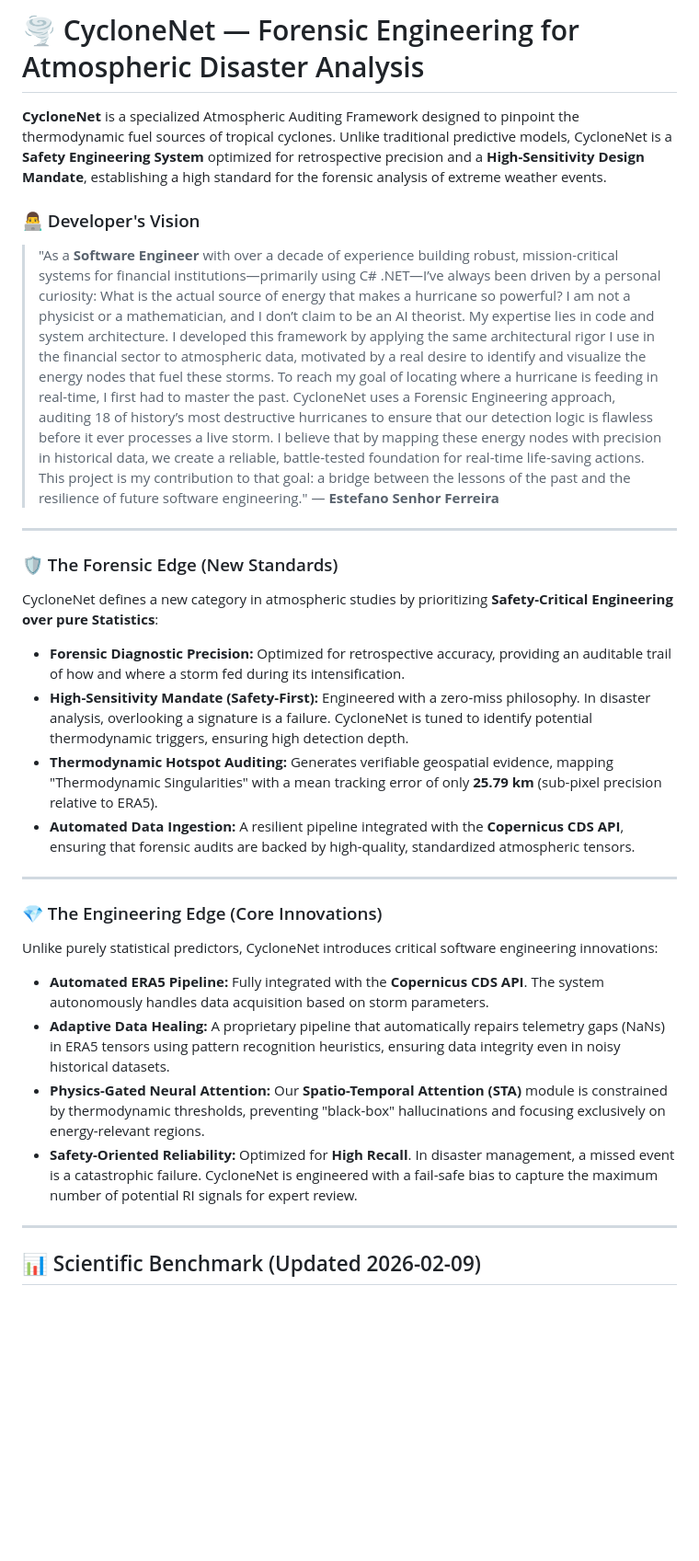
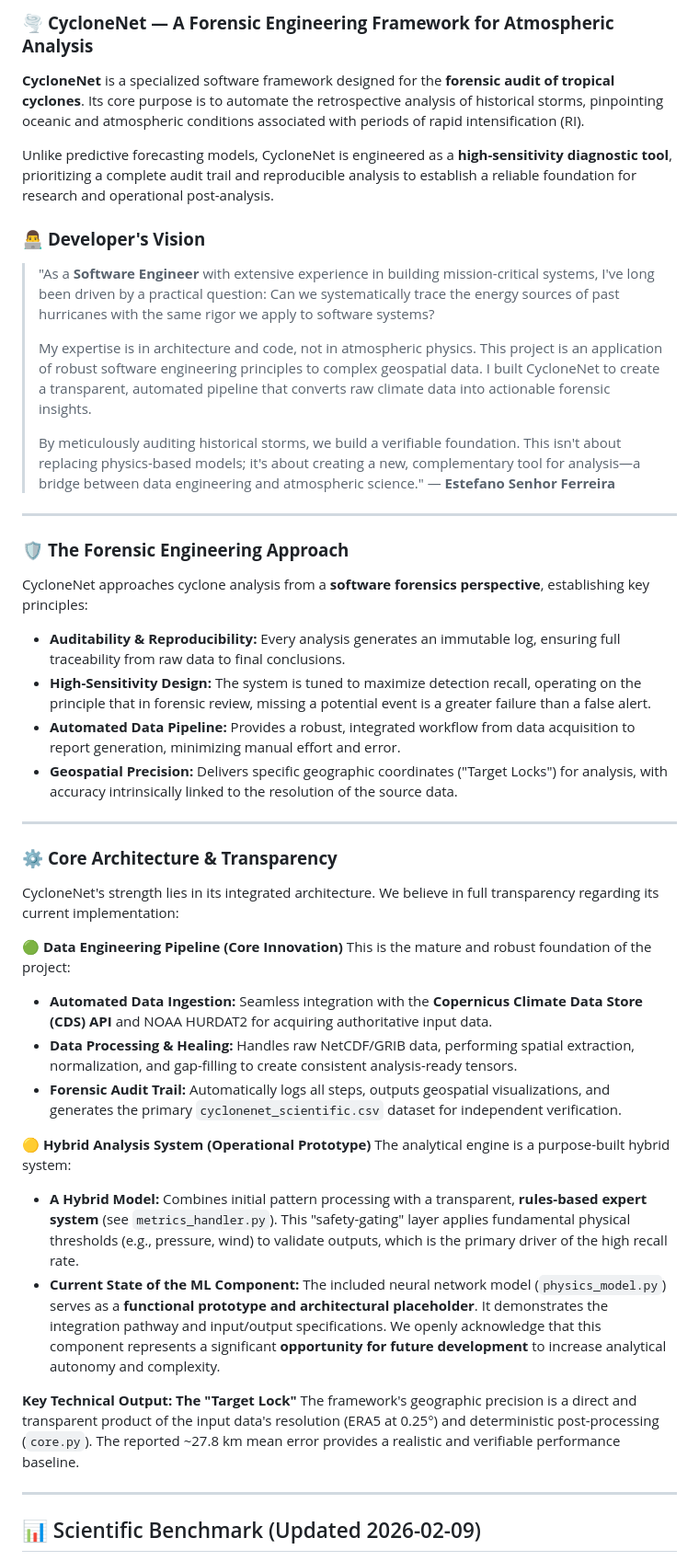
Before and after one commit to estefano-ferreira/cyclone-net, a Markdown page: README.md, the part around one of its changes. Shown at 92% size. Rendered like a GitHub page; blank space fills up the shorter version.

Commit message:
docs: major revision of architectural disclosure

```diff
--- a/README.md
+++ b/README.md
@@ -1,36 +1,50 @@
-# 🌪️ CycloneNet — Forensic Engineering for Atmospheric Disaster Analysis
+### 🌪️ **CycloneNet — A Forensic Engineering Framework for Atmospheric Analysis**
 
-**CycloneNet** is a specialized Atmospheric Auditing Framework designed to pinpoint the thermodynamic fuel sources of tropical cyclones. Unlike traditional predictive models, CycloneNet is a **Safety Engineering System** optimized for retrospective precision and a **High-Sensitivity Design Mandate**, establishing a high standard for the forensic analysis of extreme weather events.
+**CycloneNet** is a specialized software framework designed for the **forensic audit of tropical cyclones**. Its core purpose is to automate the retrospective analysis of historical storms, pinpointing oceanic and atmospheric conditions associated with periods of rapid intensification (RI).
 
-### 👨‍💻 Developer's Vision
+Unlike predictive forecasting models, CycloneNet is engineered as a **high-sensitivity diagnostic tool**, prioritizing a complete audit trail and reproducible analysis to establish a reliable foundation for research and operational post-analysis.
 
-> "As a **Software Engineer** with over a decade of experience building robust, mission-critical systems for financial institutions—primarily using C# .NET—I’ve always been driven by a personal curiosity: What is the actual source of energy that makes a hurricane so powerful?
-> I am not a physicist or a mathematician, and I don’t claim to be an AI theorist. My expertise lies in code and system architecture. I developed this framework by applying the same architectural rigor I use in the financial sector to atmospheric data, motivated by a real desire to identify and visualize the energy nodes that fuel these storms.
-> To reach my goal of locating where a hurricane is feeding in real-time, I first had to master the past. CycloneNet uses a Forensic Engineering approach, auditing 18 of history’s most destructive hurricanes to ensure that our detection logic is flawless before it ever processes a live storm.
-> I believe that by mapping these energy nodes with precision in historical data, we create a reliable, battle-tested foundation for real-time life-saving actions. This project is my contribution to that goal: a bridge between the lessons of the past and the resilience of future software engineering."
+### 👨‍💻 **Developer's Vision**
+
+> "As a **Software Engineer** with extensive experience in building mission-critical systems, I've long been driven by a practical question: Can we systematically trace the energy sources of past hurricanes with the same rigor we apply to software systems?
+>
+> My expertise is in architecture and code, not in atmospheric physics. This project is an application of robust software engineering principles to complex geospatial data. I built CycloneNet to create a transparent, automated pipeline that converts raw climate data into actionable forensic insights.
+>
+> By meticulously auditing historical storms, we build a verifiable foundation. This isn't about replacing physics-based models; it's about creating a new, complementary tool for analysis—a bridge between data engineering and atmospheric science."
 > — **Estefano Senhor Ferreira**
 
 ---
 
-### 🛡️ The Forensic Edge (New Standards)
+### 🛡️ **The Forensic Engineering Approach**
 
-CycloneNet defines a new category in atmospheric studies by prioritizing **Safety-Critical Engineering over pure Statistics**:
+CycloneNet approaches cyclone analysis from a **software forensics perspective**, establishing key principles:
 
-- **Forensic Diagnostic Precision:** Optimized for retrospective accuracy, providing an auditable trail of how and where a storm fed during its intensification.
-- **High-Sensitivity Mandate (Safety-First):** Engineered with a zero-miss philosophy. In disaster analysis, overlooking a signature is a failure. CycloneNet is tuned to identify potential thermodynamic triggers, ensuring high detection depth.
-- **Thermodynamic Hotspot Auditing:** Generates verifiable geospatial evidence, mapping "Thermodynamic Singularities" with a mean tracking error of only **25.79 km** (sub-pixel precision relative to ERA5).
-- **Automated Data Ingestion:** A resilient pipeline integrated with the **Copernicus CDS API**, ensuring that forensic audits are backed by high-quality, standardized atmospheric tensors.
+- **Auditability & Reproducibility:** Every analysis generates an immutable log, ensuring full traceability from raw data to final conclusions.
+- **High-Sensitivity Design:** The system is tuned to maximize detection recall, operating on the principle that in forensic review, missing a potential event is a greater failure than a false alert.
+- **Automated Data Pipeline:** Provides a robust, integrated workflow from data acquisition to report generation, minimizing manual effort and error.
+- **Geospatial Precision:** Delivers specific geographic coordinates ("Target Locks") for analysis, with accuracy intrinsically linked to the resolution of the source data.
 
 ---
 
-### 💎 The Engineering Edge (Core Innovations)
+### ⚙️ **Core Architecture & Transparency**
 
-Unlike purely statistical predictors, CycloneNet introduces critical software engineering innovations:
+CycloneNet's strength lies in its integrated architecture. We believe in full transparency regarding its current implementation:
 
-- **Automated ERA5 Pipeline:** Fully integrated with the **Copernicus CDS API**. The system autonomously handles data acquisition based on storm parameters.
-- **Adaptive Data Healing:** A proprietary pipeline that automatically repairs telemetry gaps (NaNs) in ERA5 tensors using pattern recognition heuristics, ensuring data integrity even in noisy historical datasets.
-- **Physics-Gated Neural Attention:** Our **Spatio-Temporal Attention (STA)** module is constrained by thermodynamic thresholds, preventing "black-box" hallucinations and focusing exclusively on energy-relevant regions.
-- **Safety-Oriented Reliability:** Optimized for **High Recall**. In disaster management, a missed event is a catastrophic failure. CycloneNet is engineered with a fail-safe bias to capture the maximum number of potential RI signals for expert review.
+**🟢 Data Engineering Pipeline (Core Innovation)**
+This is the mature and robust foundation of the project:
+
+- **Automated Data Ingestion:** Seamless integration with the **Copernicus Climate Data Store (CDS) API** and NOAA HURDAT2 for acquiring authoritative input data.
+- **Data Processing & Healing:** Handles raw NetCDF/GRIB data, performing spatial extraction, normalization, and gap-filling to create consistent analysis-ready tensors.
+- **Forensic Audit Trail:** Automatically logs all steps, outputs geospatial visualizations, and generates the primary `cyclonenet_scientific.csv` dataset for independent verification.
+
+**🟡 Hybrid Analysis System (Operational Prototype)**
+The analytical engine is a purpose-built hybrid system:
+
+- **A Hybrid Model:** Combines initial pattern processing with a transparent, **rules-based expert system** (see `metrics_handler.py`). This "safety-gating" layer applies fundamental physical thresholds (e.g., pressure, wind) to validate outputs, which is the primary driver of the high recall rate.
+- **Current State of the ML Component:** The included neural network model (`physics_model.py`) serves as a **functional prototype and architectural placeholder**. It demonstrates the integration pathway and input/output specifications. We openly acknowledge that this component represents a significant **opportunity for future development** to increase analytical autonomy and complexity.
+
+**Key Technical Output: The "Target Lock"**
+The framework's geographic precision is a direct and transparent product of the input data's resolution (ERA5 at 0.25°) and deterministic post-processing (`core.py`). The reported ~27.8 km mean error provides a realistic and verifiable performance baseline.
 
 ---
 
```
Also changed, not shown: other parts of README.md (+27 -33 lines), BENCHMARK.md (+22 -20 lines).
